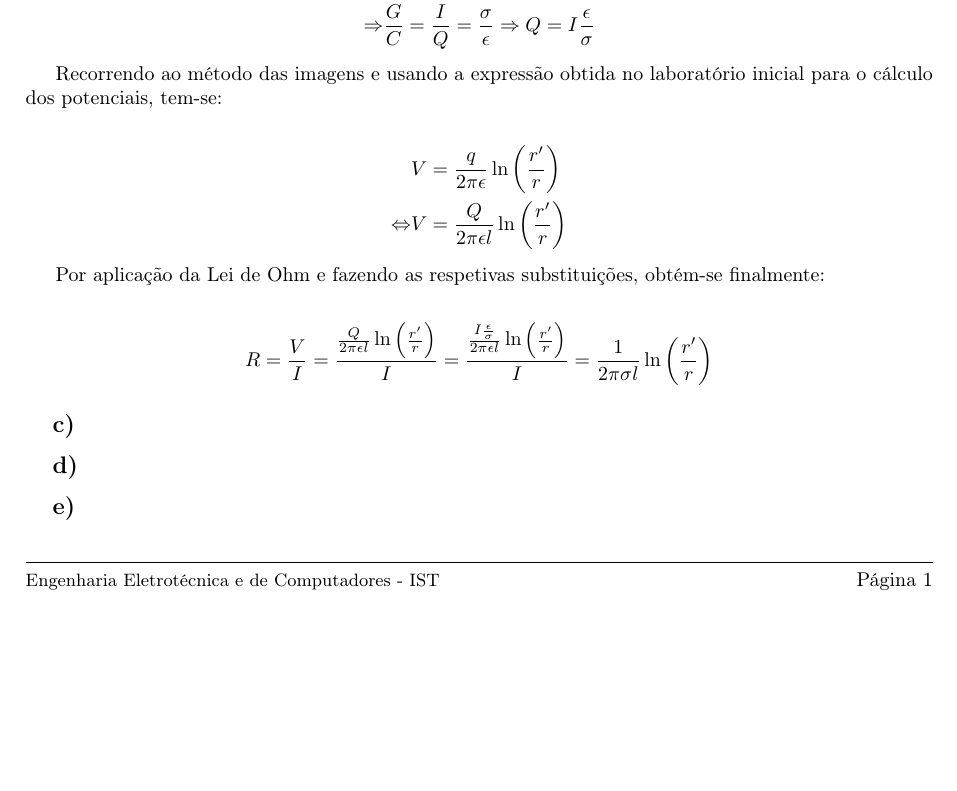
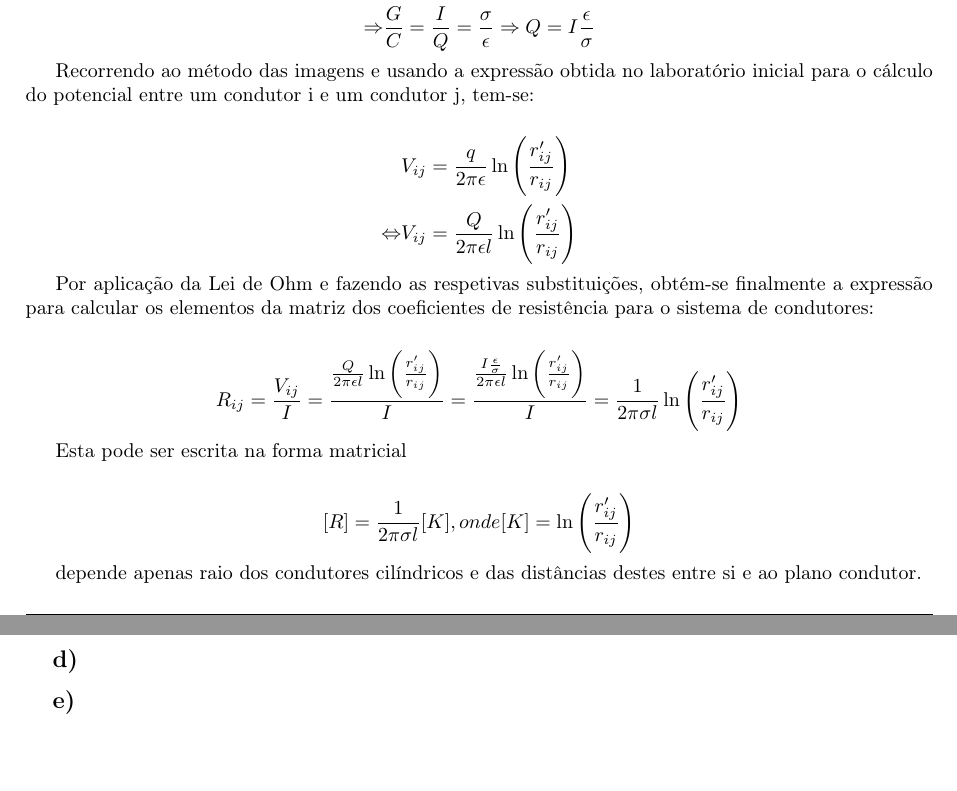
Before and after one commit to pineman/et-labs, a LaTeX document (lab1/rel.tex): part of page 2 of 2 before the commit and two parts of pages 2 and 3 of 3 after it, the two joined at a grey line, cut so that both start at the same text, the shorter picture padded with empty space. Compiled offline with pdfLaTeX.

Commit message:
alinea b esta quase feita, so falta calcular a matriz K

```diff
--- a/lab1/rel.tex
+++ b/lab1/rel.tex
@@ -132,18 +132,27 @@
 		\Rightarrow &\frac{G}{C} = \frac{I}{Q} = \frac{\sigma}{\epsilon} \Rightarrow Q = I\frac{\epsilon}{\sigma}
 	\end{align*}
 
-	Recorrendo ao método das imagens e usando a expressão obtida no laboratório inicial para o cálculo dos potenciais, tem-se:
+	Recorrendo ao método das imagens e usando a expressão obtida no laboratório inicial para o cálculo do potencial entre um condutor i e um condutor j, tem-se:
 
 	\begin{align*}
-		&V =  \frac{q}{2\pi\epsilon} \ln\left(\frac{r'}{r}\right) \\
-		\eq &V = \frac{Q}{2\pi\epsilon l} \ln\left(\frac{r'}{r}\right)
+		&V_{ij} =  \frac{q}{2\pi\epsilon} \ln\left(\frac{r'_{ij} }{r_{ij} }\right) \\
+		\eq &V_{ij}  = \frac{Q}{2\pi\epsilon l} \ln\left(\frac{r_{ij} '}{r_{ij} }\right)
 	\end{align*}
 
-	Por aplicação da Lei de Ohm e fazendo as respetivas substituições, obtém-se finalmente:
+	Por aplicação da Lei de Ohm e fazendo as respetivas substituições, obtém-se finalmente a expressão para calcular os elementos da matriz dos coeficientes de resistência para o sistema de condutores:
 
 	\begin{align*}
-		&R = \frac{V}{I} = \frac{\frac{Q}{2\pi\epsilon l} \ln\left(\frac{r'}{r}\right)}{I} = \frac{\frac{I\frac{\epsilon}{\sigma}}{2\pi\epsilon l} \ln\left(\frac{r'}{r}\right)}{I} = \frac{1}{2\pi\sigma l}\ln\left(\frac{r'}{r}\right)
+		&R_{ij}  = \frac{V_{ij} }{I} = \frac{\frac{Q}{2\pi\epsilon l} \ln\left(\frac{r'_{ij} }{r_{ij} }\right)}{I} = \frac{\frac{I\frac{\epsilon}{\sigma}}{2\pi\epsilon l} \ln\left(\frac{r'_{ij} }{r_{ij} }\right)}{I} = \frac{1}{2\pi\sigma l}\ln\left(\frac{r'_{ij} }{r_{ij} }\right)
 	\end{align*}
+
+	Esta pode ser escrita na forma matricial
+
+	\begin{align*}
+		[R] = \frac{1}{2\pi\sigma l} [K], onde [K] = \ln\left(\frac{r'_{ij} }{r_{ij} }\right)
+	\end{align*}
+
+	depende apenas raio dos condutores cilíndricos e das distâncias destes entre si e ao plano condutor.
+
 
 	\subsection{c)}
 
```
